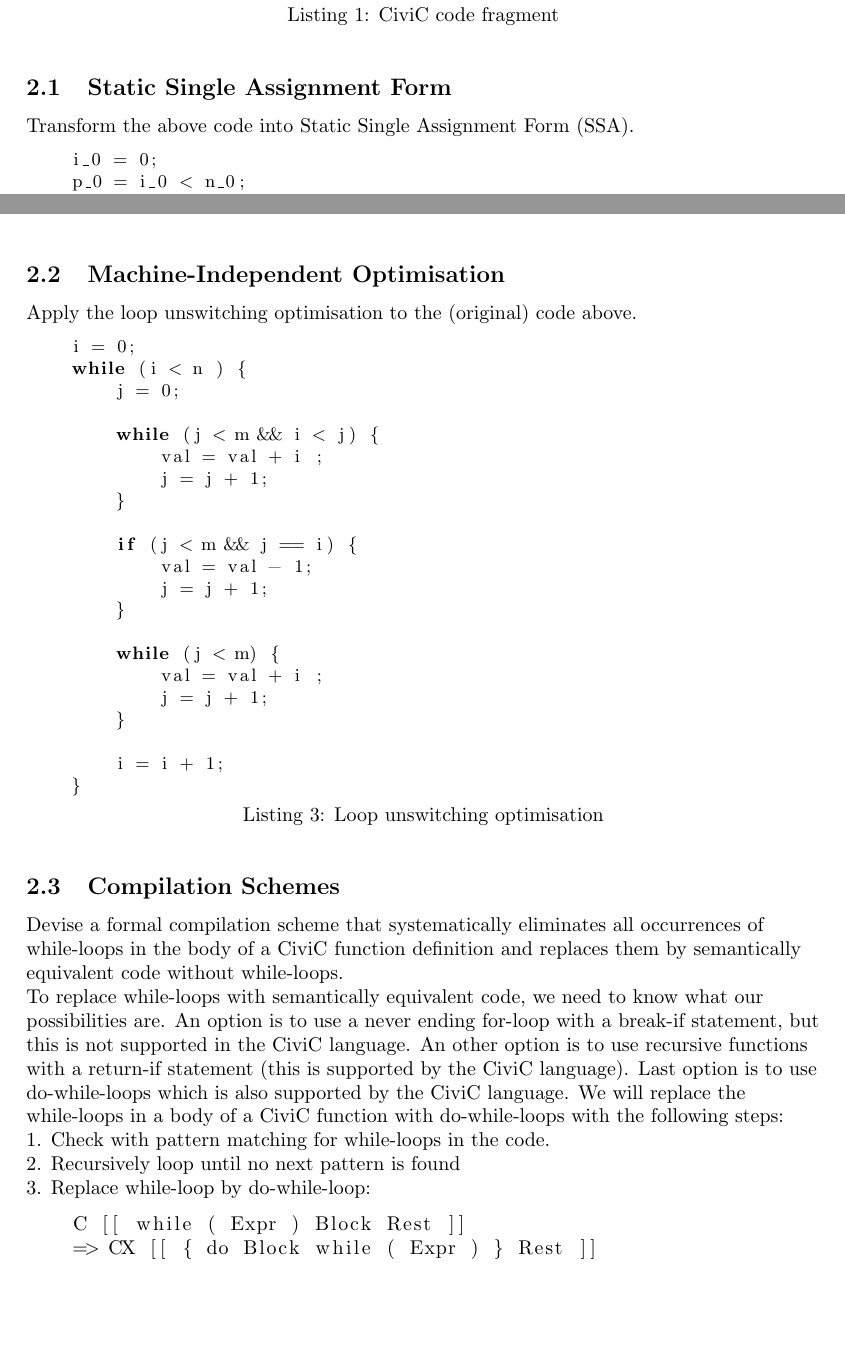
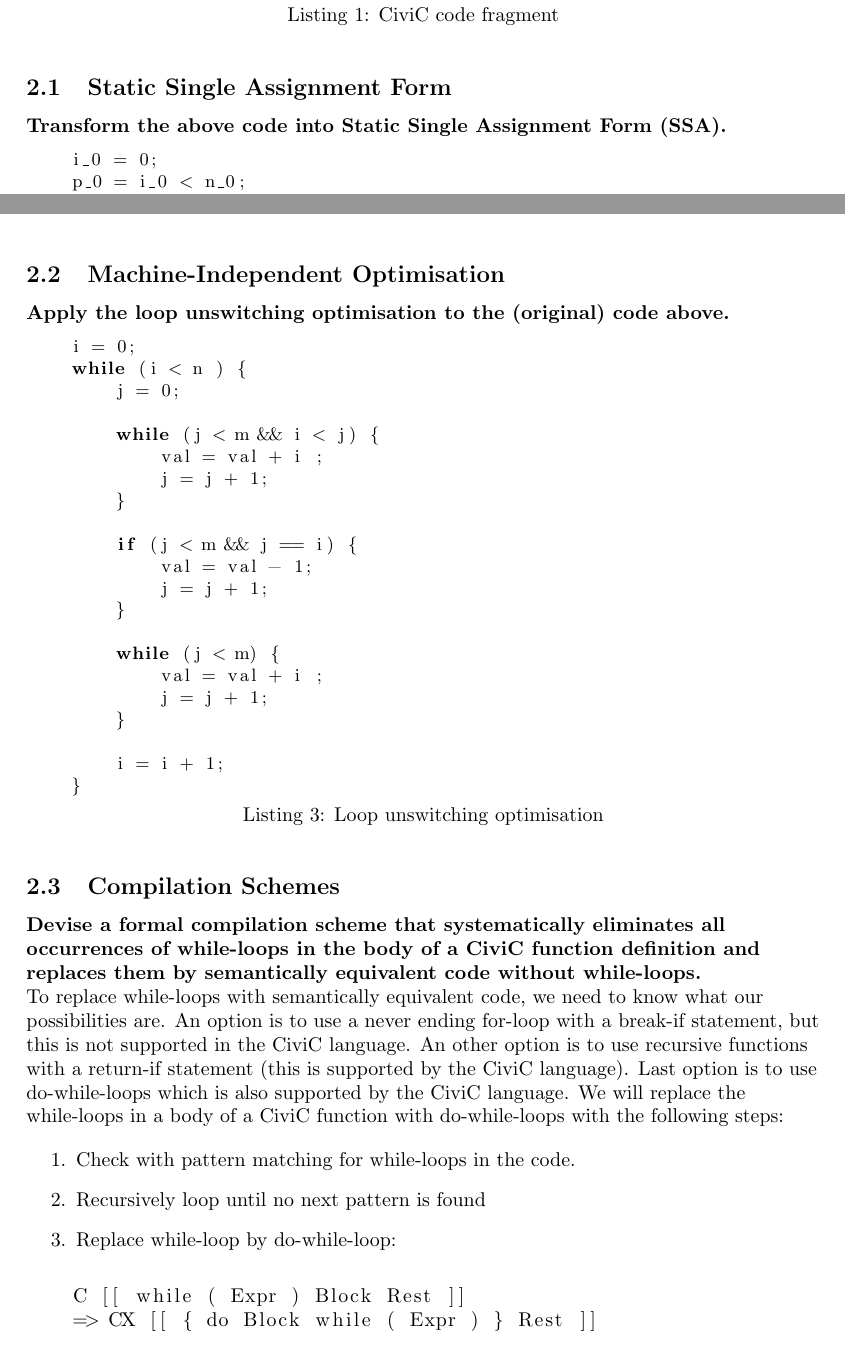
Before and after one commit to rkok98/CiviC-Compiler, a LaTeX problem sheet (Assignment 5/PT-essay.tex): two parts of pages 2 and 3 of 3, joined at a grey line, cut so that both start at the same text, the shorter picture padded with empty space. Compiled offline with pdfLaTeX.

Commit message:
Formatting

```diff
--- a/Assignment 5/PT-essay.tex
+++ b/Assignment 5/PT-essay.tex
@@ -92,7 +92,7 @@ Consider the following CiviC code fragment:
 \end{lstlisting}
 
 \subsection{Static Single Assignment Form}
-Transform the above code into Static Single Assignment Form (SSA).
+\textbf{Transform the above code into Static Single Assignment Form (SSA).}
 
 \begin{lstlisting}[basicstyle=\small, language=C, label=lst:code, caption=Static Single Assignment Form (SSA), captionpos=b]
     i_0 = 0;
@@ -127,7 +127,7 @@ Transform the above code into Static Single Assignment Form (SSA).
 \end{lstlisting}
 
 \subsection{Machine-Independent Optimisation}
-Apply the loop unswitching optimisation to the (original) code above.
+\textbf{Apply the loop unswitching optimisation to the (original) code above.}
 
 \begin{lstlisting}[basicstyle=\small, language=C, label=lst:code, caption=Loop unswitching optimisation, captionpos=b]
     i = 0;
@@ -154,9 +154,9 @@ Apply the loop unswitching optimisation to the (original) code above.
 \end{lstlisting}
 
 \subsection{Compilation Schemes}
-Devise a formal compilation scheme that systematically eliminates all occurrences of
+\textbf{Devise a formal compilation scheme that systematically eliminates all occurrences of
 while-loops in the body of a CiviC function definition and replaces them by semantically
-equivalent code without while-loops.
+equivalent code without while-loops.}
 
 To replace while-loops with semantically equivalent code, we need to know what our possibilities
 are. An option is to use a never ending for-loop with a break-if statement, but this is not supported
@@ -166,11 +166,11 @@ by the CiviC language.
 We will replace the while-loops in a body of a CiviC function with do-while-loops with the following
 steps:
 
-1. Check with pattern matching for while-loops in the code.
-
-2. Recursively loop until no next pattern is found
-
-3. Replace while-loop by do-while-loop:
+\begin{enumerate}
+    \item Check with pattern matching for while-loops in the code.
+    \item Recursively loop until no next pattern is found
+    \item Replace while-loop by do-while-loop:
+\end{enumerate}
 
 
 \begin{lstlisting}
```
Also changed, not shown: Assignment 5/PT-essay.pdf.
